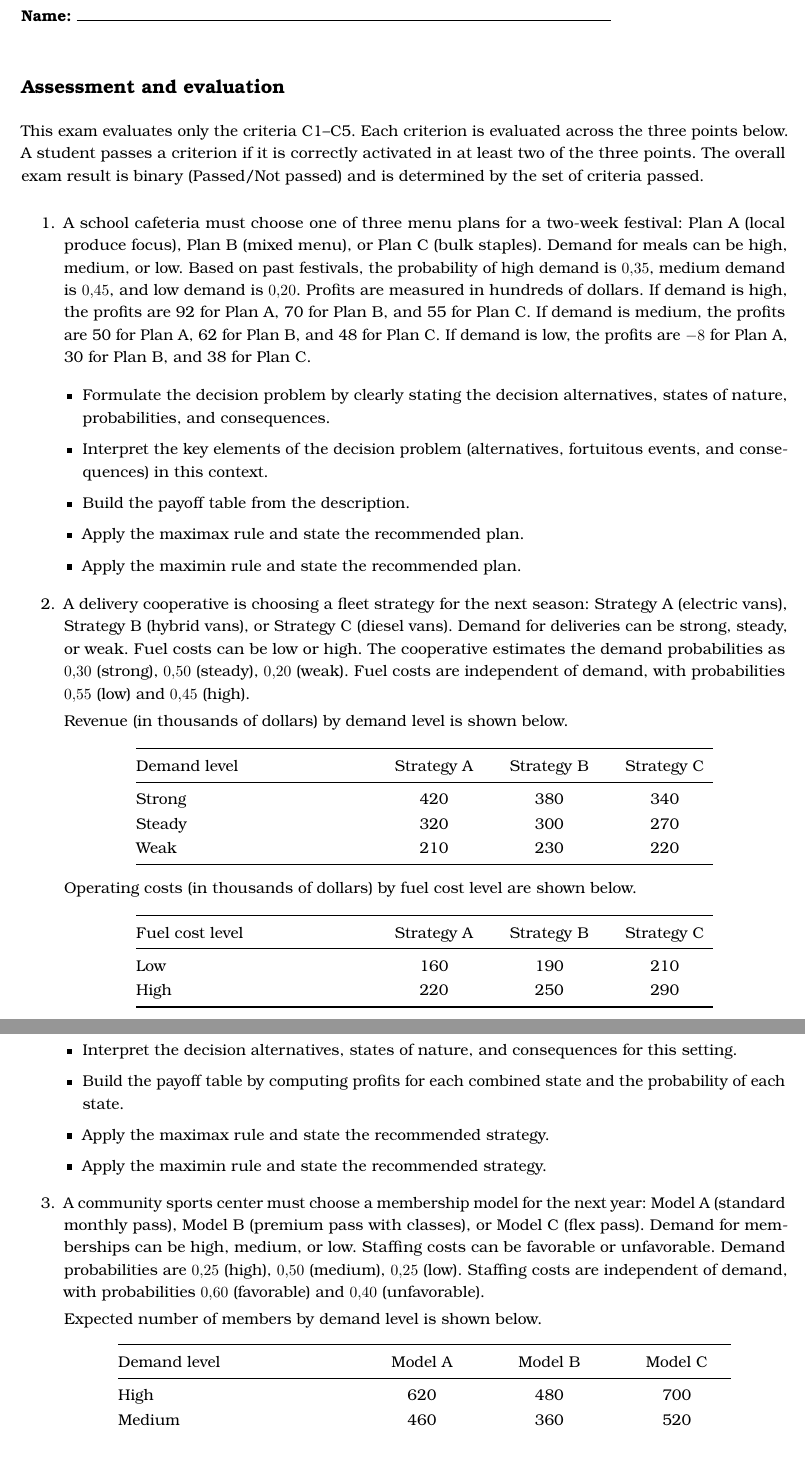
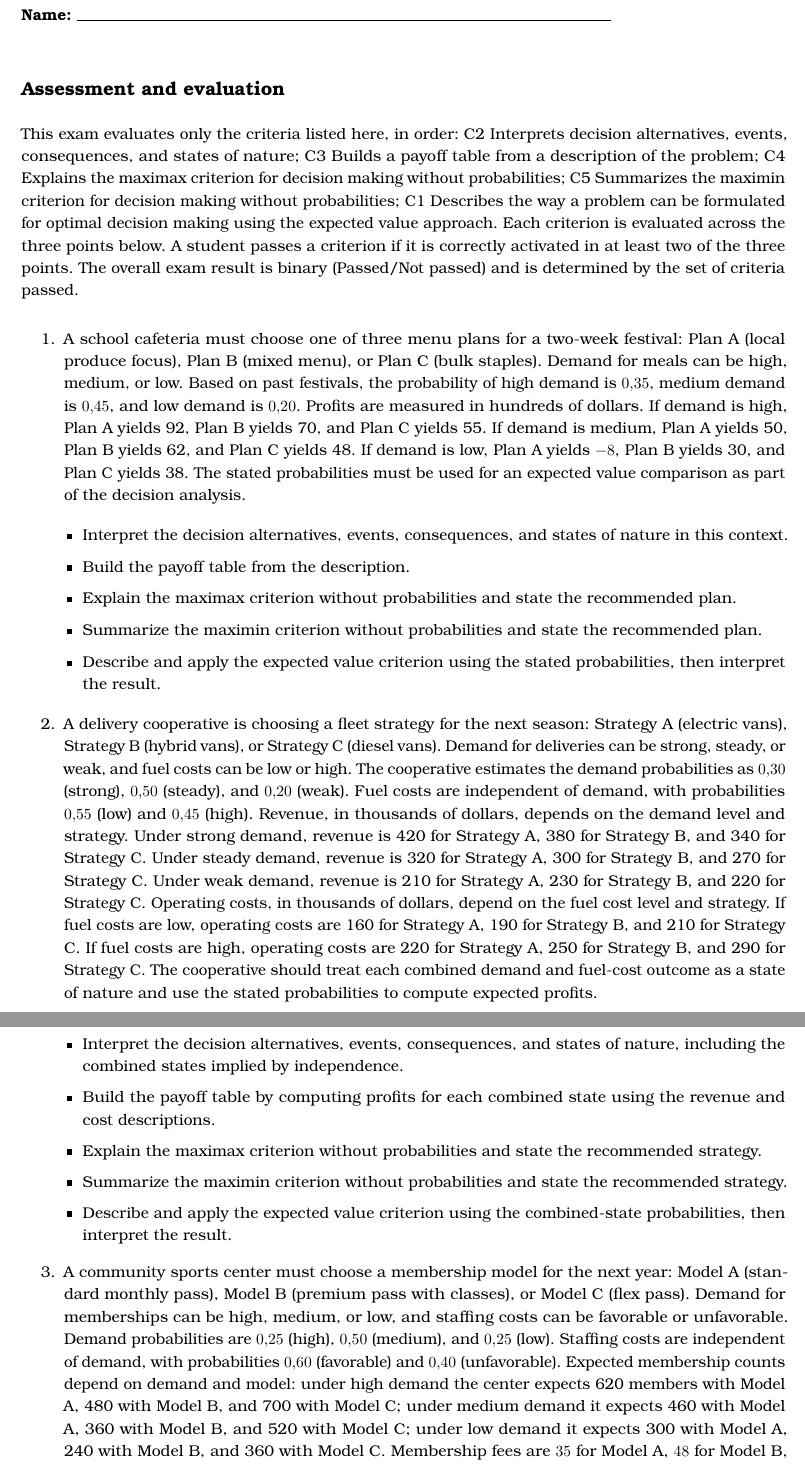
Before and after one commit to nolopez338/global_economics_book, a LaTeX book (parts/grade10_exams/exam10_2-1.tex): two parts of pages 1 and 2 of 2, joined at a grey line, cut so that both start at the same text. Compiled offline with pdfLaTeX.

Commit message:
Rewrite exam 10_2-1 narratives for criteria order

```diff
--- a/parts/grade10_exams/exam10_2-1.tex
+++ b/parts/grade10_exams/exam10_2-1.tex
@@ -6,76 +6,30 @@
 
 	\subsection*{Assessment and evaluation}\label{sec:grade10-exam2-1-evaluation}
 
-	This exam evaluates only the criteria C1--C5. Each criterion is evaluated across the three points below.
+	This exam evaluates only the criteria listed here, in order: C2 Interprets decision alternatives, events, consequences, and states of nature; C3 Builds a payoff table from a description of the problem; C4 Explains the maximax criterion for decision making without probabilities; C5 Summarizes the maximin criterion for decision making without probabilities; C1 Describes the way a problem can be formulated for optimal decision making using the expected value approach. Each criterion is evaluated across the three points below.
 	A student passes a criterion if it is correctly activated in at least two of the three points.
 	The overall exam result is binary (Passed/Not passed) and is determined by the set of criteria passed.
 
 	\begin{enumerate}
 		\item A school cafeteria must choose one of three menu plans for a two-week festival: Plan A (local produce focus),
-		Plan B (mixed menu), or Plan C (bulk staples). Demand for meals can be high, medium, or low.
-		Based on past festivals, the probability of high demand is $0.35$, medium demand is $0.45$, and low demand is $0.20$.
-		Profits are measured in hundreds of dollars. If demand is high, the profits are 92 for Plan A, 70 for Plan B, and 55 for Plan C.
-		If demand is medium, the profits are 50 for Plan A, 62 for Plan B, and 48 for Plan C. If demand is low, the profits are
-		$-8$ for Plan A, 30 for Plan B, and 38 for Plan C.
+		Plan B (mixed menu), or Plan C (bulk staples). Demand for meals can be high, medium, or low. Based on past festivals, the probability of high demand is $0.35$, medium demand is $0.45$, and low demand is $0.20$. Profits are measured in hundreds of dollars. If demand is high, Plan A yields 92, Plan B yields 70, and Plan C yields 55. If demand is medium, Plan A yields 50, Plan B yields 62, and Plan C yields 48. If demand is low, Plan A yields $-8$, Plan B yields 30, and Plan C yields 38. The stated probabilities must be used for an expected value comparison as part of the decision analysis.
 
 		\begin{itemize}
-			\item Formulate the decision problem by clearly stating the decision alternatives, states of nature, probabilities, and consequences.
-			\item Interpret the key elements of the decision problem (alternatives, fortuitous events, and consequences) in this context.
+			\item Interpret the decision alternatives, events, consequences, and states of nature in this context.
 			\item Build the payoff table from the description.
-			\item Apply the maximax rule and state the recommended plan.
-			\item Apply the maximin rule and state the recommended plan.
+			\item Explain the maximax criterion without probabilities and state the recommended plan.
+			\item Summarize the maximin criterion without probabilities and state the recommended plan.
+			\item Describe and apply the expected value criterion using the stated probabilities, then interpret the result.
 		\end{itemize}
 		\item A delivery cooperative is choosing a fleet strategy for the next season: Strategy A (electric vans),
-		Strategy B (hybrid vans), or Strategy C (diesel vans). Demand for deliveries can be strong, steady, or weak.
-		Fuel costs can be low or high. The cooperative estimates the demand probabilities as $0.30$ (strong), $0.50$ (steady),
-		$0.20$ (weak). Fuel costs are independent of demand, with probabilities $0.55$ (low) and $0.45$ (high).
-
-		Revenue (in thousands of dollars) by demand level is shown below.
-		\begin{center}
-			\begin{tabularx}{0.8\linewidth}{@{}L{0.32\linewidth}C C C@{}}
-				\toprule
-				Demand level & Strategy A & Strategy B & Strategy C \\
-				\midrule
-				Strong & 420 & 380 & 340 \\
-				Steady & 320 & 300 & 270 \\
-				Weak & 210 & 230 & 220 \\
-				\bottomrule
-			\end{tabularx}
-		\end{center}
-
-		Operating costs (in thousands of dollars) by fuel cost level are shown below.
-		\begin{center}
-			\begin{tabularx}{0.8\linewidth}{@{}L{0.32\linewidth}C C C@{}}
-				\toprule
-				Fuel cost level & Strategy A & Strategy B & Strategy C \\
-				\midrule
-				Low & 160 & 190 & 210 \\
-				High & 220 & 250 & 290 \\
-				\bottomrule
-			\end{tabularx}
-		\end{center}
+		Strategy B (hybrid vans), or Strategy C (diesel vans). Demand for deliveries can be strong, steady, or weak, and fuel costs can be low or high. The cooperative estimates the demand probabilities as $0.30$ (strong), $0.50$ (steady), and $0.20$ (weak). Fuel costs are independent of demand, with probabilities $0.55$ (low) and $0.45$ (high). Revenue, in thousands of dollars, depends on the demand level and strategy. Under strong demand, revenue is 420 for Strategy A, 380 for Strategy B, and 340 for Strategy C. Under steady demand, revenue is 320 for Strategy A, 300 for Strategy B, and 270 for Strategy C. Under weak demand, revenue is 210 for Strategy A, 230 for Strategy B, and 220 for Strategy C. Operating costs, in thousands of dollars, depend on the fuel cost level and strategy. If fuel costs are low, operating costs are 160 for Strategy A, 190 for Strategy B, and 210 for Strategy C. If fuel costs are high, operating costs are 220 for Strategy A, 250 for Strategy B, and 290 for Strategy C. The cooperative should treat each combined demand and fuel-cost outcome as a state of nature and use the stated probabilities to compute expected profits.
 
 		\begin{itemize}
-			\item Formulate the decision problem and define the combined states of nature using the independence assumption.
-			\item Interpret the decision alternatives, states of nature, and consequences for this setting.
-			\item Build the payoff table by computing profits for each combined state and the probability of each state.
-			\item Apply the maximax rule and state the recommended strategy.
-			\item Apply the maximin rule and state the recommended strategy.
+			\item Interpret the decision alternatives, events, consequences, and states of nature, including the combined states implied by independence.
+			\item Build the payoff table by computing profits for each combined state using the revenue and cost descriptions.
+			\item Explain the maximax criterion without probabilities and state the recommended strategy.
+			\item Summarize the maximin criterion without probabilities and state the recommended strategy.
+			\item Describe and apply the expected value criterion using the combined-state probabilities, then interpret the result.
 		\end{itemize}
 		\item A community sports center must choose a membership model for the next year: Model A (standard monthly pass),
-		Model B (premium pass with classes), or Model C (flex pass). Demand for memberships can be high, medium, or low.
-		Staffing costs can be favorable or unfavorable. Demand probabilities are $0.25$ (high), $0.50$ (medium),
-		$0.25$ (low). Staffing costs are independent of demand, with probabilities $0.60$ (favorable) and $0.40$ (unfavorable).
-
-		Expected number of members by demand level is shown below.
-		\begin{center}
-			\begin{tabularx}{0.85\linewidth}{@{}L{0.32\linewidth}C C C@{}}
-				\toprule
-				Demand level & Model A & Model B & Model C \\
-				\midrule
-				High & 620 & 480 & 700 \\
-				Medium & 460 & 360 & 520 \\
-				Low & 300 & 240 & 360 \\
-				\bottomrule
-			\end{tabularx}
-		\end{center}
+		Model B (premium pass with classes), or Model C (flex pass). Demand for memberships can be high, medium, or low, and staffing costs can be favorable or unfavorable. Demand probabilities are $0.25$ (high), $0.50$ (medium), and $0.25$ (low). Staffing costs are independent of demand, with probabilities $0.60$ (favorable) and $0.40$ (unfavorable). Expected membership counts depend on demand and model: under high demand the center expects 620 members with Model A, 480 with Model B, and 700 with Model C; under medium demand it expects 460 with Model A, 360 with Model B, and 520 with Model C; under low demand it expects 300 with Model A, 240 with Model B, and 360 with Model C. Membership fees are $35$ for Model A, $48$ for Model B, and $30$ for Model C per member per year. Variable staffing cost per member is $18$ when costs are favorable and $26$ when costs are unfavorable. Fixed annual costs are $6{,}500$ for Model A, $9{,}000$ for Model B, and $5{,}200$ for Model C. All monetary amounts in this point can be treated in dollars. Use the combined demand and staffing outcomes as states of nature and the stated probabilities to compute expected profits.
```
Also changed, not shown: parts/grade10_exams/exam10_2-1.tex (15 more changed lines).
